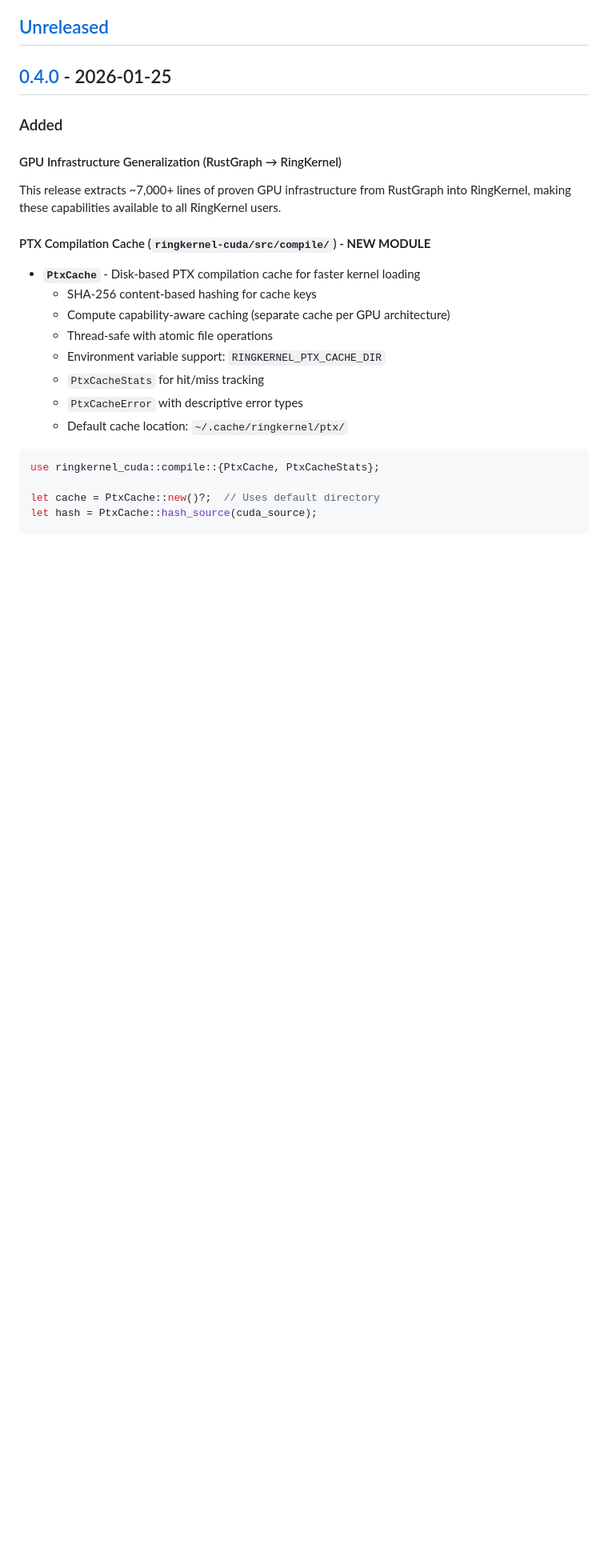
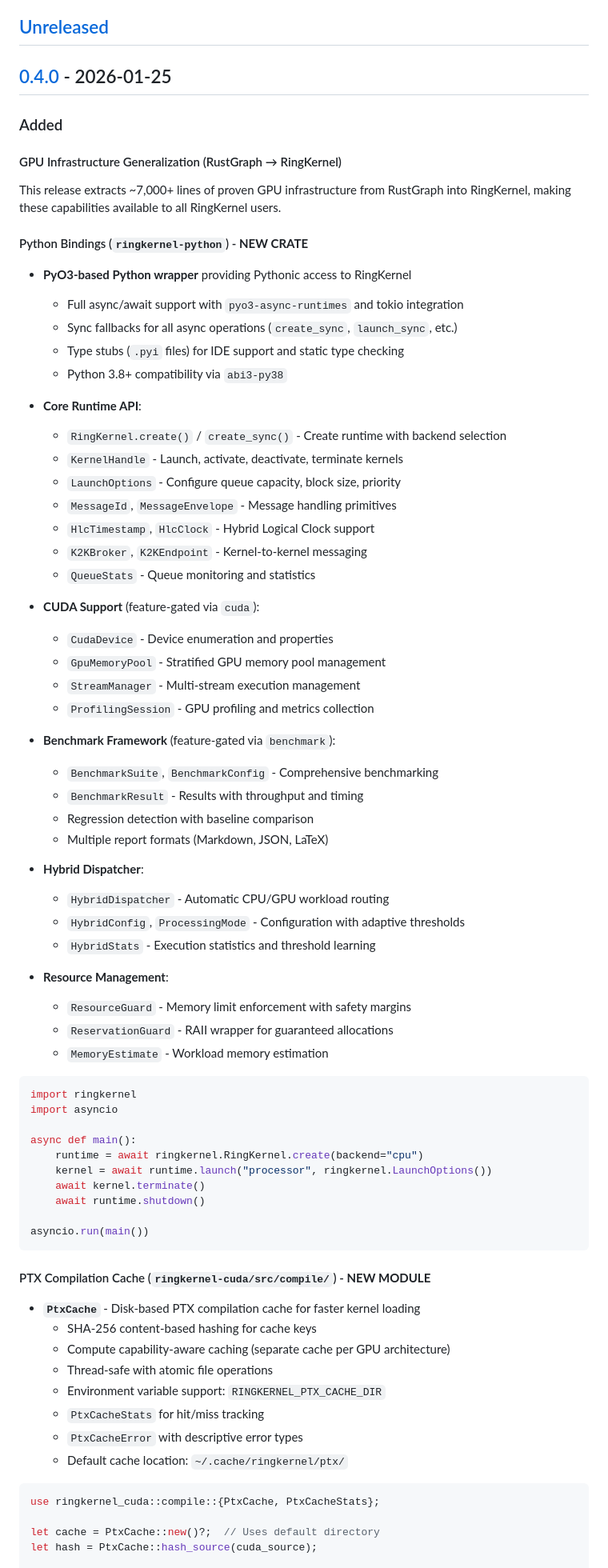
Before and after one commit to mivertowski/RustCompute, a Markdown page: CHANGELOG.md, the part around the change. Shown at 80% size. Drawn GitHub-style; blank space fills up the shorter version.

````diff
--- a/CHANGELOG.md
+++ b/CHANGELOG.md
@@ -14,6 +14,58 @@ and this project adheres to [Semantic Versioning](https://semver.org/spec/v2.0.0
 #### GPU Infrastructure Generalization (RustGraph → RingKernel)
 
 This release extracts ~7,000+ lines of proven GPU infrastructure from RustGraph into RingKernel, making these capabilities available to all RingKernel users.
+
+#### Python Bindings (`ringkernel-python`) - **NEW CRATE**
+
+- **PyO3-based Python wrapper** providing Pythonic access to RingKernel
+  - Full async/await support with `pyo3-async-runtimes` and tokio integration
+  - Sync fallbacks for all async operations (`create_sync`, `launch_sync`, etc.)
+  - Type stubs (`.pyi` files) for IDE support and static type checking
+  - Python 3.8+ compatibility via `abi3-py38`
+
+- **Core Runtime API**:
+  - `RingKernel.create()` / `create_sync()` - Create runtime with backend selection
+  - `KernelHandle` - Launch, activate, deactivate, terminate kernels
+  - `LaunchOptions` - Configure queue capacity, block size, priority
+  - `MessageId`, `MessageEnvelope` - Message handling primitives
+  - `HlcTimestamp`, `HlcClock` - Hybrid Logical Clock support
+  - `K2KBroker`, `K2KEndpoint` - Kernel-to-kernel messaging
+  - `QueueStats` - Queue monitoring and statistics
+
+- **CUDA Support** (feature-gated via `cuda`):
+  - `CudaDevice` - Device enumeration and properties
+  - `GpuMemoryPool` - Stratified GPU memory pool management
+  - `StreamManager` - Multi-stream execution management
+  - `ProfilingSession` - GPU profiling and metrics collection
+
+- **Benchmark Framework** (feature-gated via `benchmark`):
+  - `BenchmarkSuite`, `BenchmarkConfig` - Comprehensive benchmarking
+  - `BenchmarkResult` - Results with throughput and timing
+  - Regression detection with baseline comparison
+  - Multiple report formats (Markdown, JSON, LaTeX)
+
+- **Hybrid Dispatcher**:
+  - `HybridDispatcher` - Automatic CPU/GPU workload routing
+  - `HybridConfig`, `ProcessingMode` - Configuration with adaptive thresholds
+  - `HybridStats` - Execution statistics and threshold learning
+
+- **Resource Management**:
+  - `ResourceGuard` - Memory limit enforcement with safety margins
+  - `ReservationGuard` - RAII wrapper for guaranteed allocations
+  - `MemoryEstimate` - Workload memory estimation
+
+```python
+import ringkernel
+import asyncio
+
+async def main():
+    runtime = await ringkernel.RingKernel.create(backend="cpu")
+    kernel = await runtime.launch("processor", ringkernel.LaunchOptions())
+    await kernel.terminate()
+    await runtime.shutdown()
+
+asyncio.run(main())
+```
 
 #### PTX Compilation Cache (`ringkernel-cuda/src/compile/`) - **NEW MODULE**
 
````
Also changed, not shown: README.md (+45 -0 lines).
